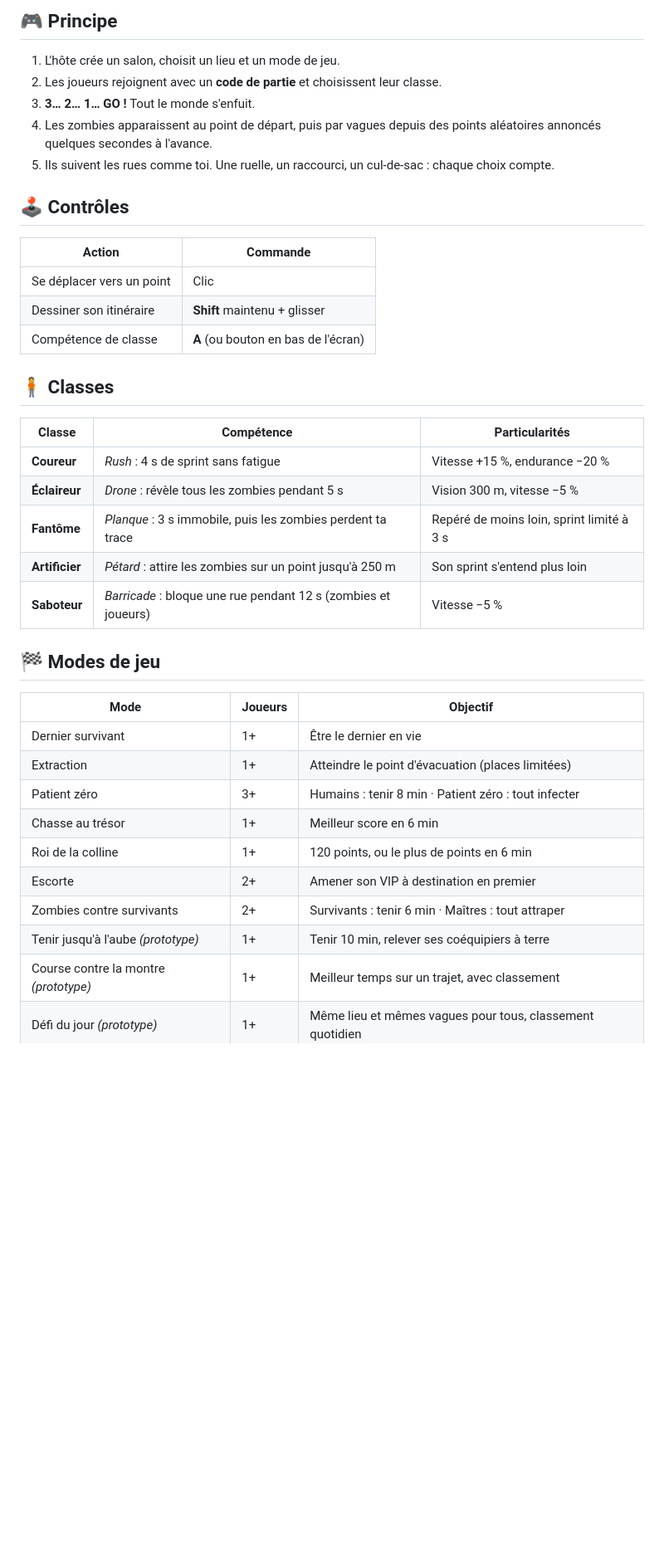
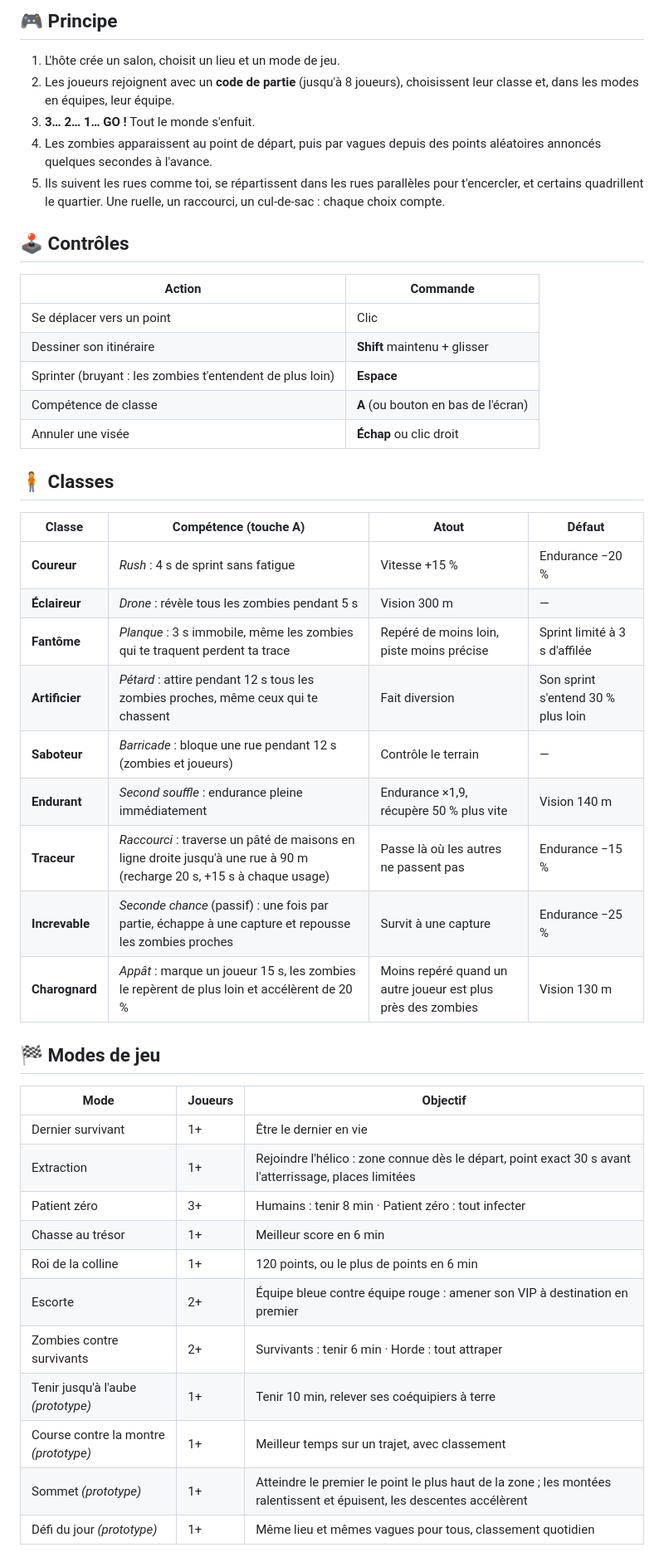
Before and after one commit to argannao/Dead-Ends, a Markdown page: README.md, the part around one of its changes. Shown at 83% size. Drawn GitHub-style; blank space fills up the shorter version.

```diff
--- a/README.md
+++ b/README.md
@@ -11,10 +11,10 @@ Dead Ends est un jeu de survie multijoueur qui se joue directement dans le navig
 ## 🎮 Principe
 
 1. L'hôte crée un salon, choisit un lieu et un mode de jeu.
-2. Les joueurs rejoignent avec un **code de partie** et choisissent leur classe.
+2. Les joueurs rejoignent avec un **code de partie** (jusqu'à 8 joueurs), choisissent leur classe et, dans les modes en équipes, leur équipe.
 3. **3… 2… 1… GO !** Tout le monde s'enfuit.
 4. Les zombies apparaissent au point de départ, puis par vagues depuis des points aléatoires annoncés quelques secondes à l'avance.
-5. Ils suivent les rues comme toi. Une ruelle, un raccourci, un cul-de-sac : chaque choix compte.
+5. Ils suivent les rues comme toi, se répartissent dans les rues parallèles pour t'encercler, et certains quadrillent le quartier. Une ruelle, un raccourci, un cul-de-sac : chaque choix compte.
 
 ## 🕹️ Contrôles
 
@@ -22,29 +22,36 @@ Dead Ends est un jeu de survie multijoueur qui se joue directement dans le navig
 |---|---|
 | Se déplacer vers un point | Clic |
 | Dessiner son itinéraire | **Shift** maintenu + glisser |
+| Sprinter (bruyant : les zombies t'entendent de plus loin) | **Espace** |
 | Compétence de classe | **A** (ou bouton en bas de l'écran) |
+| Annuler une visée | **Échap** ou clic droit |
 
 ## 🧍 Classes
 
-| Classe | Compétence | Particularités |
-|---|---|---|
-| **Coureur** | *Rush* : 4 s de sprint sans fatigue | Vitesse +15 %, endurance −20 % |
-| **Éclaireur** | *Drone* : révèle tous les zombies pendant 5 s | Vision 300 m, vitesse −5 % |
-| **Fantôme** | *Planque* : 3 s immobile, puis les zombies perdent ta trace | Repéré de moins loin, sprint limité à 3 s |
-| **Artificier** | *Pétard* : attire les zombies sur un point jusqu'à 250 m | Son sprint s'entend plus loin |
-| **Saboteur** | *Barricade* : bloque une rue pendant 12 s (zombies et joueurs) | Vitesse −5 % |
+| Classe | Compétence (touche A) | Atout | Défaut |
+|---|---|---|---|
+| **Coureur** | *Rush* : 4 s de sprint sans fatigue | Vitesse +15 % | Endurance −20 % |
+| **Éclaireur** | *Drone* : révèle tous les zombies pendant 5 s | Vision 300 m | — |
+| **Fantôme** | *Planque* : 3 s immobile, même les zombies qui te traquent perdent ta trace | Repéré de moins loin, piste moins précise | Sprint limité à 3 s d'affilée |
+| **Artificier** | *Pétard* : attire pendant 12 s tous les zombies proches, même ceux qui te chassent | Fait diversion | Son sprint s'entend 30 % plus loin |
+| **Saboteur** | *Barricade* : bloque une rue pendant 12 s (zombies et joueurs) | Contrôle le terrain | — |
+| **Endurant** | *Second souffle* : endurance pleine immédiatement | Endurance ×1,9, récupère 50 % plus vite | Vision 140 m |
+| **Traceur** | *Raccourci* : traverse un pâté de maisons en ligne droite jusqu'à une rue à 90 m (recharge 20 s, +15 s à chaque usage) | Passe là où les autres ne passent pas | Endurance −15 % |
+| **Increvable** | *Seconde chance* (passif) : une fois par partie, échappe à une capture et repousse les zombies proches | Survit à une capture | Endurance −25 % |
+| **Charognard** | *Appât* : marque un joueur 15 s, les zombies le repèrent de plus loin et accélèrent de 20 % | Moins repéré quand un autre joueur est plus près des zombies | Vision 130 m |
 
 ## 🏁 Modes de jeu
 
 | Mode | Joueurs | Objectif |
 |---|---|---|
 | Dernier survivant | 1+ | Être le dernier en vie |
-| Extraction | 1+ | Atteindre le point d'évacuation (places limitées) |
+| Extraction | 1+ | Rejoindre l'hélico : zone connue dès le départ, point exact 30 s avant l'atterrissage, places limitées |
 | Patient zéro | 3+ | Humains : tenir 8 min · Patient zéro : tout infecter |
 | Chasse au trésor | 1+ | Meilleur score en 6 min |
 | Roi de la colline | 1+ | 120 points, ou le plus de points en 6 min |
-| Escorte | 2+ | Amener son VIP à destination en premier |
-| Zombies contre survivants | 2+ | Survivants : tenir 6 min · Maîtres : tout attraper |
+| Escorte | 2+ | Équipe bleue contre équipe rouge : amener son VIP à destination en premier |
+| Zombies contre survivants | 2+ | Survivants : tenir 6 min · Horde : tout attraper |
 | Tenir jusqu'à l'aube *(prototype)* | 1+ | Tenir 10 min, relever ses coéquipiers à terre |
 | Course contre la montre *(prototype)* | 1+ | Meilleur temps sur un trajet, avec classement |
+| Sommet *(prototype)* | 1+ | Atteindre le premier le point le plus haut de la zone ; les montées ralentissent et épuisent, les descentes accélèrent |
 | Défi du jour *(prototype)* | 1+ | Même lieu et mêmes vagues pour tous, classement quotidien |
```
Also changed, not shown: other parts of README.md (+38 -5 lines).
